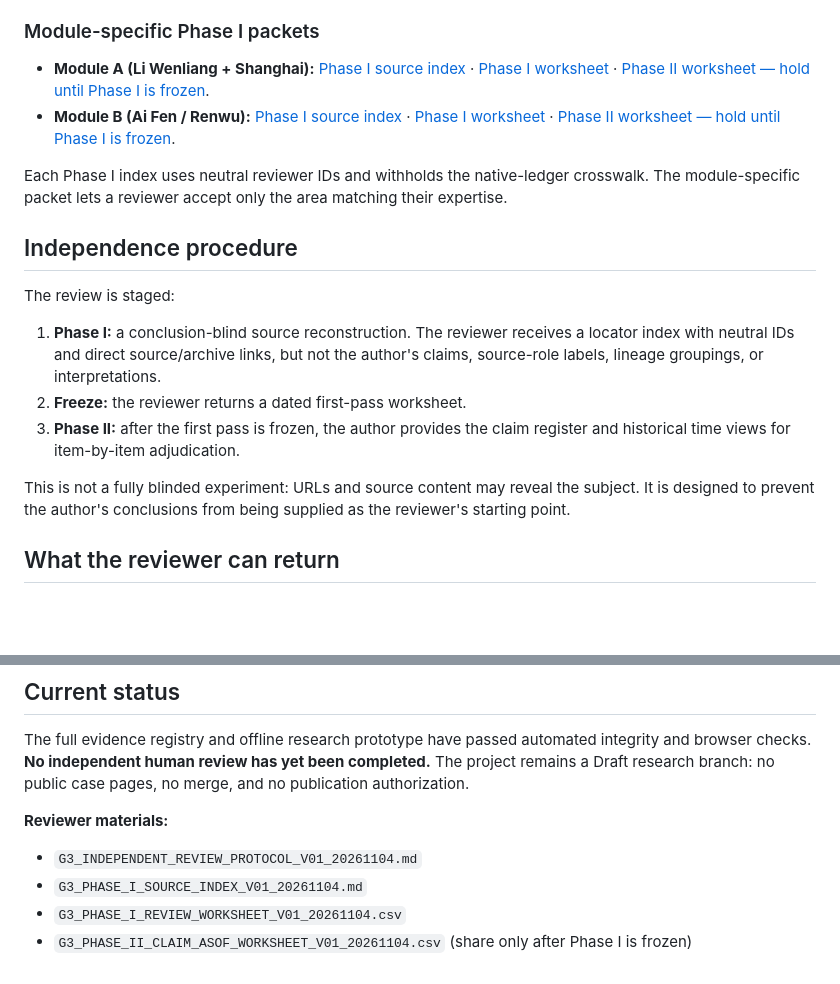
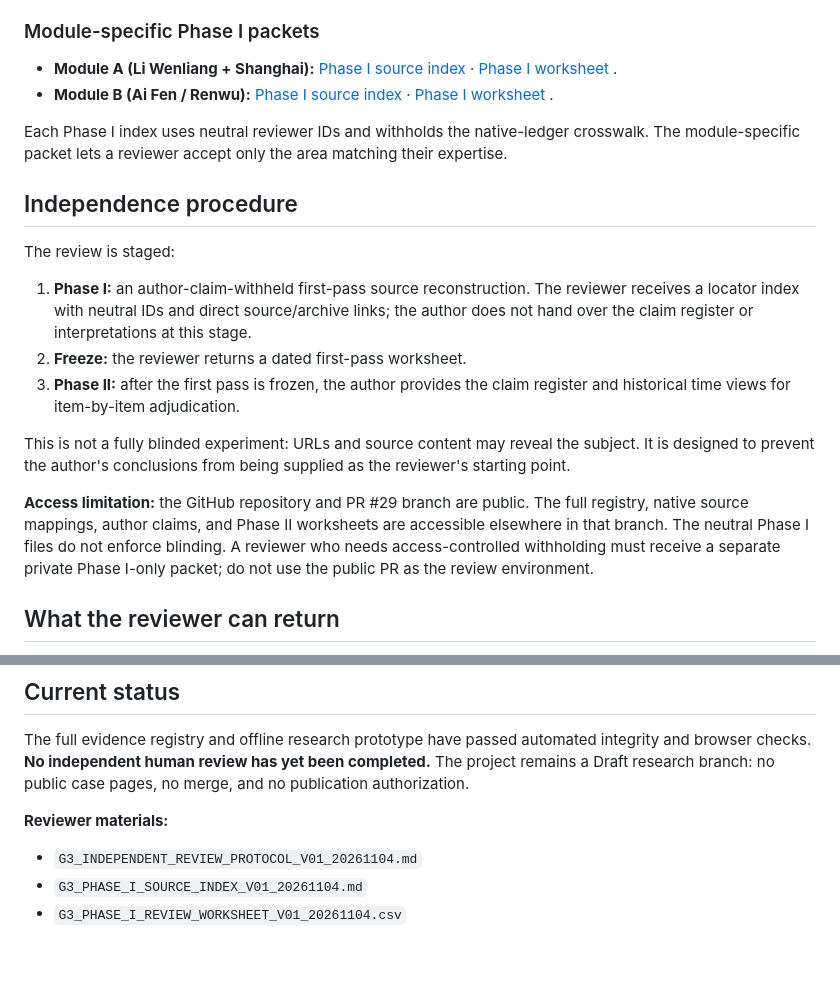
Before and after one commit to GBX-Max1220/maxguo.dev, a Markdown page: docs/critical-inquiry/G3_REVIEWER_BRIEF_V01_20261104.md, 2 parts joined by grey strips. GitHub-like rendering; blank space fills up the shorter version.

Commit message:
docs(review): disclose public-branch access limits and correct blind-review terminology

```diff
--- a/docs/critical-inquiry/G3_REVIEWER_BRIEF_V01_20261104.md
+++ b/docs/critical-inquiry/G3_REVIEWER_BRIEF_V01_20261104.md
@@ -30,8 +30,8 @@ A reviewer may accept only one module.
 
 ### Module-specific Phase I packets
 
-- **Module A (Li Wenliang + Shanghai):** [Phase I source index](G3_MODULE_A_PHASE_I_SOURCE_INDEX_V01_20261104.md) · [Phase I worksheet](G3_MODULE_A_PHASE_I_WORKSHEET_V01_20261104.csv) · [Phase II worksheet — hold until Phase I is frozen](G3_MODULE_A_PHASE_II_WORKSHEET_V01_20261104.csv).
-- **Module B (Ai Fen / Renwu):** [Phase I source index](G3_MODULE_B_PHASE_I_SOURCE_INDEX_V01_20261104.md) · [Phase I worksheet](G3_MODULE_B_PHASE_I_WORKSHEET_V01_20261104.csv) · [Phase II worksheet — hold until Phase I is frozen](G3_MODULE_B_PHASE_II_WORKSHEET_V01_20261104.csv).
+- **Module A (Li Wenliang + Shanghai):** [Phase I source index](G3_MODULE_A_PHASE_I_SOURCE_INDEX_V01_20261104.md) · [Phase I worksheet](G3_MODULE_A_PHASE_I_WORKSHEET_V01_20261104.csv) .
+- **Module B (Ai Fen / Renwu):** [Phase I source index](G3_MODULE_B_PHASE_I_SOURCE_INDEX_V01_20261104.md) · [Phase I worksheet](G3_MODULE_B_PHASE_I_WORKSHEET_V01_20261104.csv) .
 
 Each Phase I index uses neutral reviewer IDs and withholds the native-ledger crosswalk. The module-specific packet lets a reviewer accept only the area matching their expertise.
 
@@ -39,11 +39,13 @@ Each Phase I index uses neutral reviewer IDs and withholds the native-ledger cro
 
 The review is staged:
 
-1. **Phase I:** a conclusion-blind source reconstruction. The reviewer receives a locator index with neutral IDs and direct source/archive links, but not the author's claims, source-role labels, lineage groupings, or interpretations.
+1. **Phase I:** an author-claim-withheld first-pass source reconstruction. The reviewer receives a locator index with neutral IDs and direct source/archive links; the author does not hand over the claim register or interpretations at this stage.
 2. **Freeze:** the reviewer returns a dated first-pass worksheet.
 3. **Phase II:** after the first pass is frozen, the author provides the claim register and historical time views for item-by-item adjudication.
 
 This is not a fully blinded experiment: URLs and source content may reveal the subject. It is designed to prevent the author's conclusions from being supplied as the reviewer's starting point.
+
+**Access limitation:** the GitHub repository and PR #29 branch are public. The full registry, native source mappings, author claims, and Phase II worksheets are accessible elsewhere in that branch. The neutral Phase I files do not enforce blinding. A reviewer who needs access-controlled withholding must receive a separate private Phase I-only packet; do not use the public PR as the review environment.
 
 ## What the reviewer can return
 
@@ -68,4 +70,3 @@ The full evidence registry and offline research prototype have passed automated
 - `G3_INDEPENDENT_REVIEW_PROTOCOL_V01_20261104.md`
 - `G3_PHASE_I_SOURCE_INDEX_V01_20261104.md`
 - `G3_PHASE_I_REVIEW_WORKSHEET_V01_20261104.csv`
-- `G3_PHASE_II_CLAIM_ASOF_WORKSHEET_V01_20261104.csv` (share only after Phase I is frozen)
```
